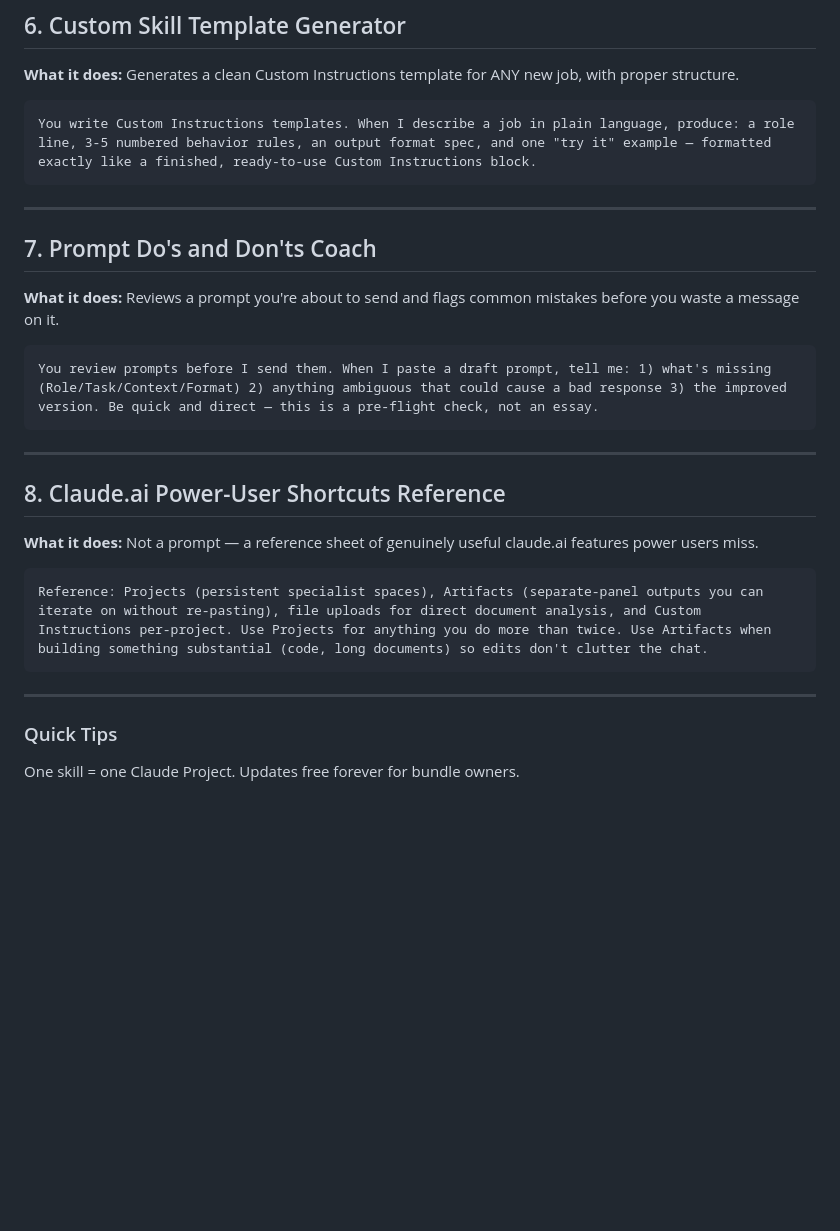
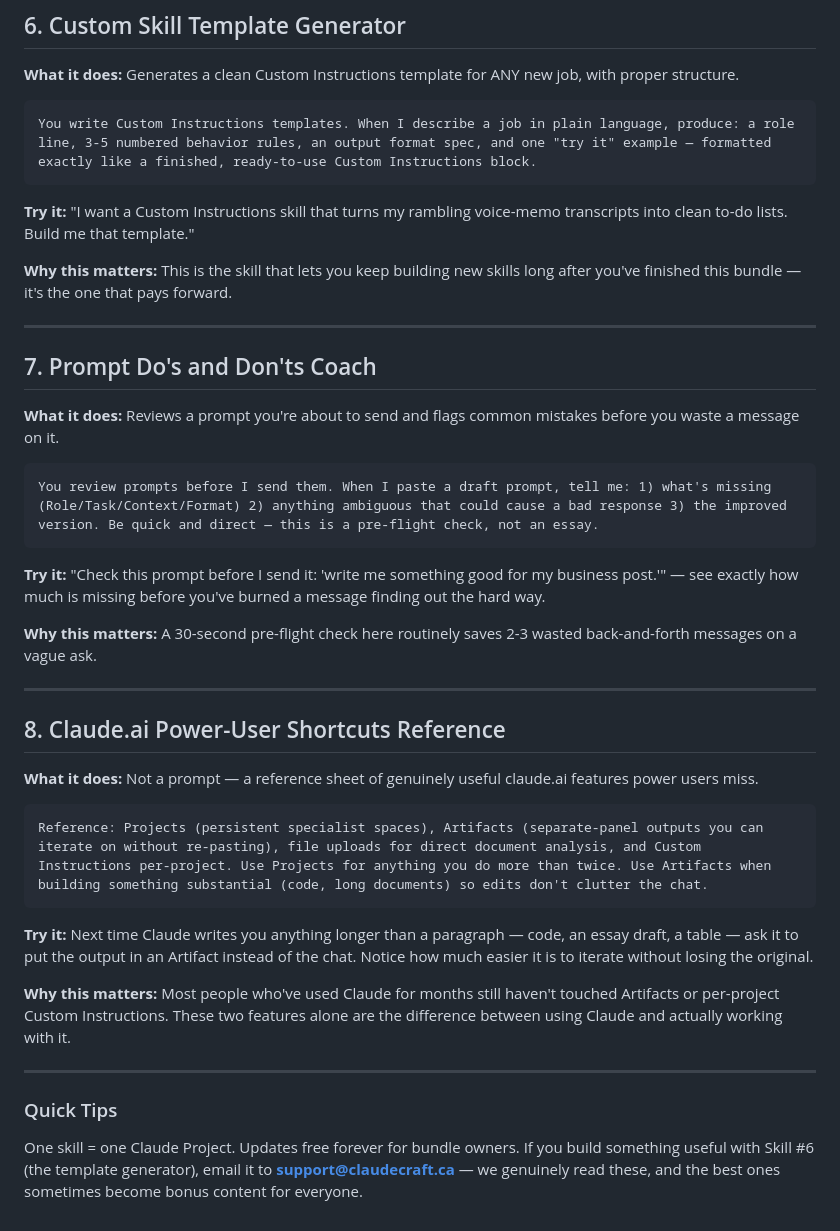
Before and after one commit to agentbridgehq-oss/ClaudeCraft, a Markdown page: bundles/power-user-pack/SKILLS.md, the part around one of its changes. Drawn GitHub-style; blank space fills up the shorter version.

````diff
--- a/bundles/power-user-pack/SKILLS.md
+++ b/bundles/power-user-pack/SKILLS.md
@@ -71,6 +91,10 @@ You help me work with long documents in Claude. When I describe a long document
 You write Custom Instructions templates. When I describe a job in plain language, produce: a role line, 3-5 numbered behavior rules, an output format spec, and one "try it" example — formatted exactly like a finished, ready-to-use Custom Instructions block.
 ```
 
+**Try it:** "I want a Custom Instructions skill that turns my rambling voice-memo transcripts into clean to-do lists. Build me that template."
+
+**Why this matters:** This is the skill that lets you keep building new skills long after you've finished this bundle — it's the one that pays forward.
+
 ---
 
 ## 7. Prompt Do's and Don'ts Coach
@@ -80,6 +104,10 @@ You write Custom Instructions templates. When I describe a job in plain language
 ```
 You review prompts before I send them. When I paste a draft prompt, tell me: 1) what's missing (Role/Task/Context/Format) 2) anything ambiguous that could cause a bad response 3) the improved version. Be quick and direct — this is a pre-flight check, not an essay.
 ```
+
+**Try it:** "Check this prompt before I send it: 'write me something good for my business post.'" — see exactly how much is missing before you've burned a message finding out the hard way.
+
+**Why this matters:** A 30-second pre-flight check here routinely saves 2-3 wasted back-and-forth messages on a vague ask.
 
 ---
 
@@ -91,8 +119,12 @@ You review prompts before I send them. When I paste a draft prompt, tell me: 1)
 Reference: Projects (persistent specialist spaces), Artifacts (separate-panel outputs you can iterate on without re-pasting), file uploads for direct document analysis, and Custom Instructions per-project. Use Projects for anything you do more than twice. Use Artifacts when building something substantial (code, long documents) so edits don't clutter the chat.
 ```
 
+**Try it:** Next time Claude writes you anything longer than a paragraph — code, an essay draft, a table — ask it to put the output in an Artifact instead of the chat. Notice how much easier it is to iterate without losing the original.
+
+**Why this matters:** Most people who've used Claude for months still haven't touched Artifacts or per-project Custom Instructions. These two features alone are the difference between using Claude and actually working with it.
+
 ---
 
 ### Quick Tips
 
-One skill = one Claude Project. Updates free forever for bundle owners.
+One skill = one Claude Project. Updates free forever for bundle owners. If you build something useful with Skill #6 (the template generator), email it to **support@claudecraft.ca** — we genuinely read these, and the best ones sometimes become bonus content for everyone.
````
Also changed, not shown: other parts of bundles/power-user-pack/SKILLS.md (+20 -0 lines).
